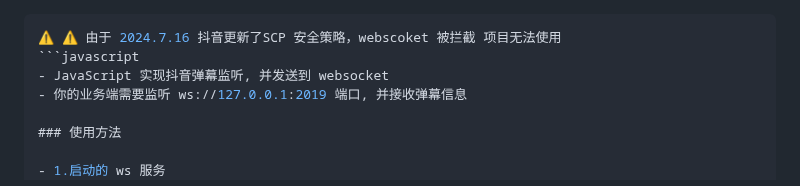
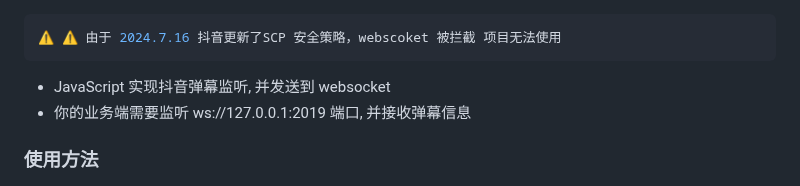
Before and after one commit to jiansenc/tiktok_barrage_nodejs, a Markdown page: README.md, the part around the change. Drawn GitHub-style.

Commit message:
Update README.md
fix:1

Signed-off-by: jiansen <1096129293@qq.com>

````diff
--- a/README.md
+++ b/README.md
@@ -1,6 +1,7 @@
 ```javascript
 ⚠️ ⚠️ 由于 2024.7.16 抖音更新了SCP 安全策略，webscoket 被拦截 项目无法使用
-```javascript
+```
+
 - JavaScript 实现抖音弹幕监听, 并发送到 websocket
 - 你的业务端需要监听 ws://127.0.0.1:2019 端口, 并接收弹幕信息
 
````
